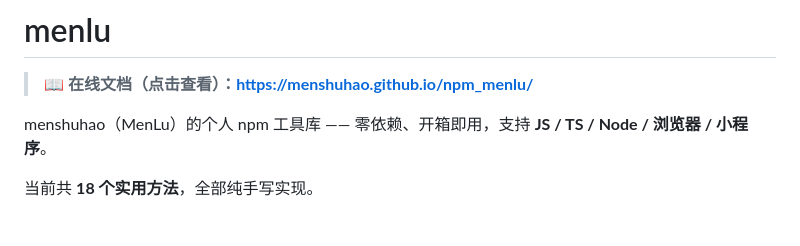
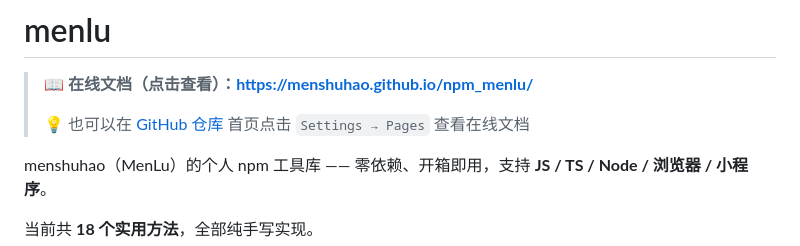
Before and after one commit to menshuhao/npm_menlu, a Markdown page: README.md, the part around the change. Drawn GitHub-style; blank space fills up the shorter version.

Commit message:
修改md 文档

```diff
--- a/README.md
+++ b/README.md
@@ -1,6 +1,8 @@
 # menlu
 
 > 📖 **在线文档（点击查看）：https://menshuhao.github.io/npm_menlu/**
+>
+> 💡 也可以在 [GitHub 仓库](https://github.com/menshuhao/npm_menlu) 首页点击 `Settings → Pages` 查看在线文档
 
 menshuhao（MenLu）的个人 npm 工具库 —— 零依赖、开箱即用，支持 **JS / TS / Node / 浏览器 / 小程序**。
 
```
